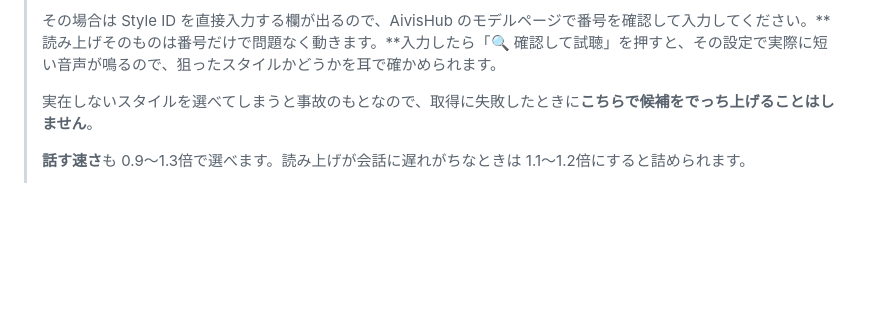
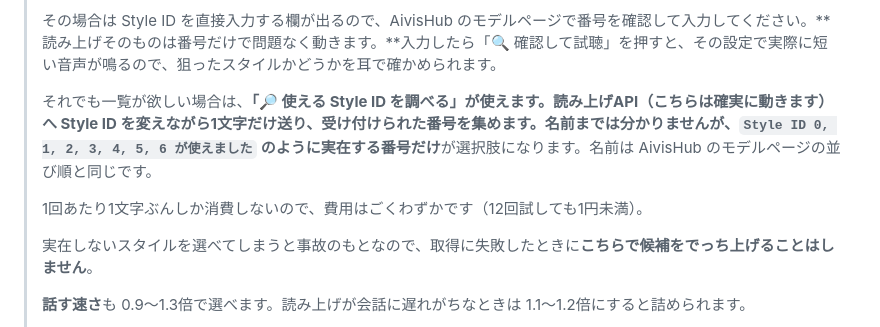
Before and after one commit to hide-1925/duo-interpreter, a Markdown page: README.md, the part around the change. GitHub-like rendering; blank space fills up the shorter version.

Commit message:
Clarify Style ID input and usage in README
Updated README to clarify Style ID usage and API behavior.

```diff
--- a/README.md
+++ b/README.md
@@ -175,6 +175,10 @@ https://hub.aivis-project.com/aivm-models/47e53151-a378-46f3-abee-ce13aa07feb1
 > AivisHub のモデル情報APIはブラウザからの直接読み取りを許可していないため、環境によっては「🔄 スタイル取得」でスタイル名を取れません。**設定の誤りではなく、こちらから直せるものでもありません。**
 >
 > その場合は Style ID を直接入力する欄が出るので、AivisHub のモデルページで番号を確認して入力してください。**読み上げそのものは番号だけで問題なく動きます。**入力したら「🔍 確認して試聴」を押すと、その設定で実際に短い音声が鳴るので、狙ったスタイルかどうかを耳で確かめられます。
+>
+> それでも一覧が欲しい場合は、**「🔎 使える Style ID を調べる」**が使えます。読み上げAPI（こちらは確実に動きます）へ Style ID を変えながら1文字だけ送り、受け付けられた番号を集めます。名前までは分かりませんが、`Style ID 0, 1, 2, 3, 4, 5, 6 が使えました` のように**実在する番号だけ**が選択肢になります。名前は AivisHub のモデルページの並び順と同じです。
+>
+> 1回あたり1文字ぶんしか消費しないので、費用はごくわずかです（12回試しても1円未満）。
 >
 > 実在しないスタイルを選べてしまうと事故のもとなので、取得に失敗したときに**こちらで候補をでっち上げることはしません**。
 >
```
